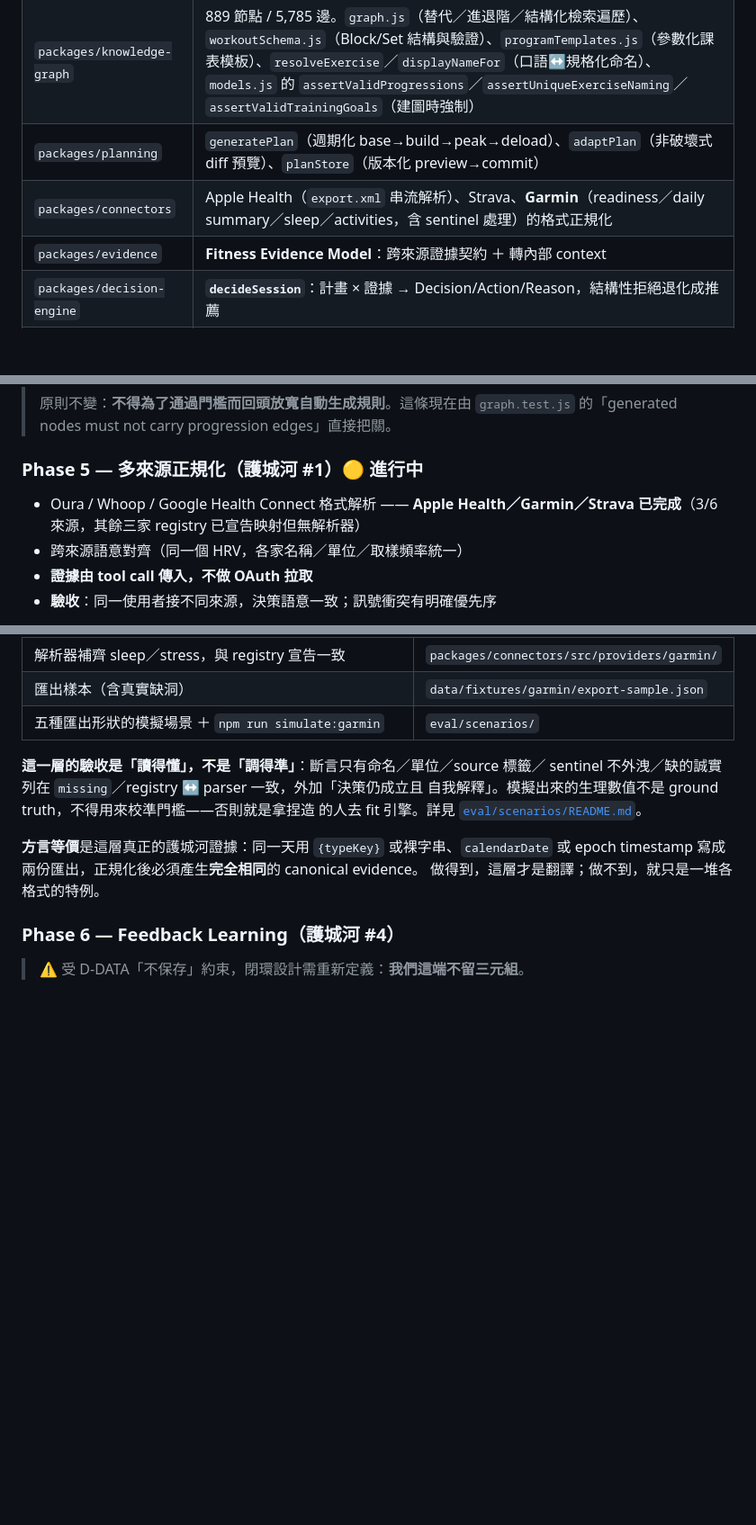
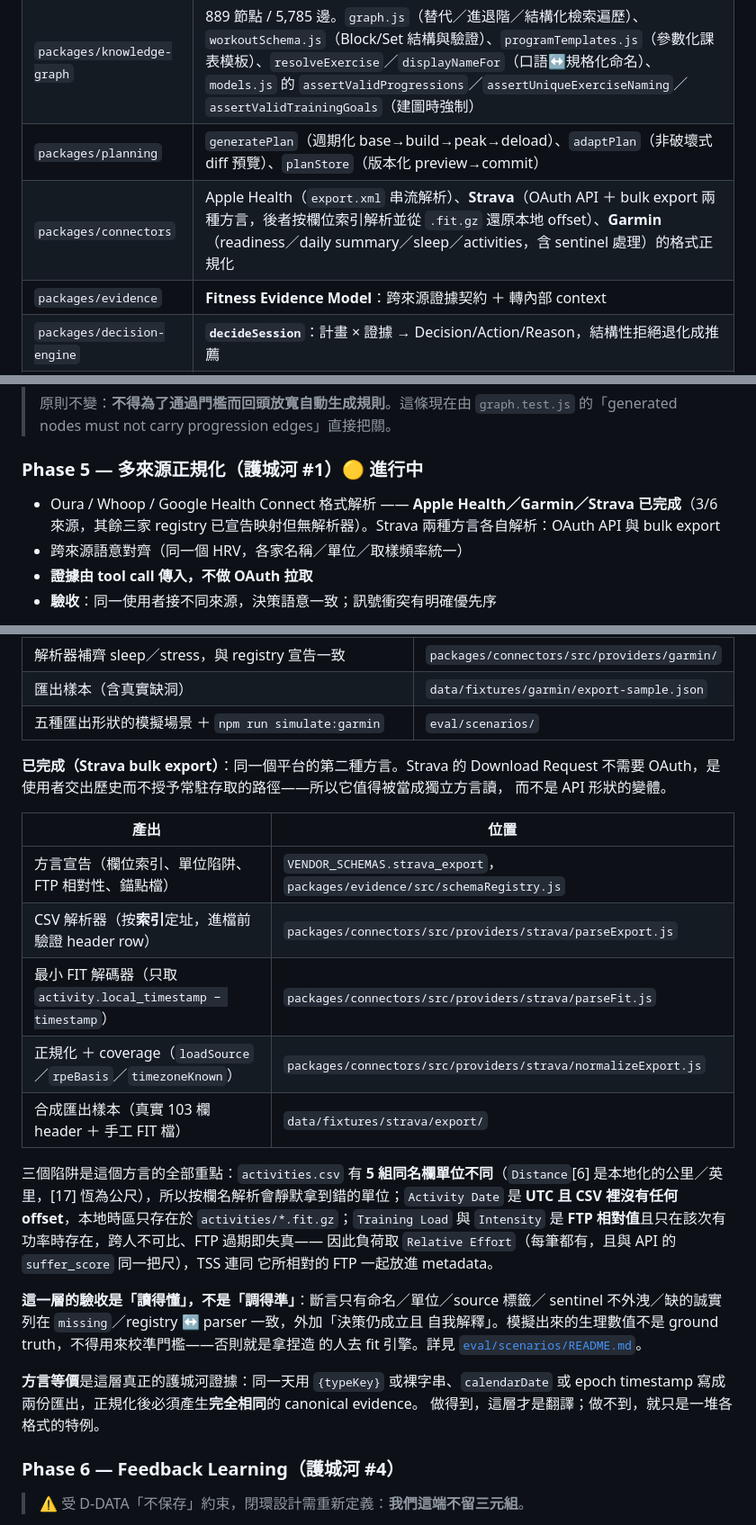
Before and after one commit to henryyeh182/evidra, a Markdown page: docs/fitness-mcp-implementation-plan.md, 3 parts joined by grey strips. Shown at 90% size. Drawn GitHub-style; blank space fills up the shorter version.

Commit message:
Let the plan name the second Strava dialect it already ships
Phase 5's table listed Strava as one parser and one shape. The bulk export has
been readable since the last commit, and it is a different dialect of the same
platform rather than a variant of the API's — no OAuth, so it is the route by
which an athlete hands over history without granting standing access.

The three traps are what the section is for: five header names repeated with
different units, a UTC date whose offset survives only in the FIT file, and
load columns expressed as a percentage of an FTP that goes stale silently. A
reader who knows only that "Strava is supported" would walk into all three.

The Garmin entry points at schemas/sources/garmin.export.json; this one points
at the registry instead, because that is where the dialect is actually
declared and where the parser reads its column indices from.

Co-Authored-By: Claude Opus 5 <noreply@anthropic.com>

```diff
--- a/docs/fitness-mcp-implementation-plan.md
+++ b/docs/fitness-mcp-implementation-plan.md
@@ -20,7 +20,7 @@
 | `packages/training-load` | **`computeTrainingLoad`**：ATL / CTL / TSB（指數移動平均）、ACWR ramp-rate、負荷分區，**detraining 為獨立軸線**（以本人近期 CTL 峰值為基準，須同時滿足閒置天數與體能流失，taper／deload 不誤觸）。**`computePersonalBaselines`**：由傳入的 health metrics 現算本人基線 |
 | `packages/knowledge-graph` | 889 節點 / 5,785 邊。`graph.js`（替代／進退階／結構化檢索遍歷）、`workoutSchema.js`（Block/Set 結構與驗證）、`programTemplates.js`（參數化課表模板）、`resolveExercise`／`displayNameFor`（口語↔規格化命名）、`models.js` 的 `assertValidProgressions`／`assertUniqueExerciseNaming`／`assertValidTrainingGoals`（建圖時強制） |
 | `packages/planning` | `generatePlan`（週期化 base→build→peak→deload）、`adaptPlan`（非破壞式 diff 預覽）、`planStore`（版本化 preview→commit） |
-| `packages/connectors` | Apple Health（`export.xml` 串流解析）、Strava、**Garmin**（readiness／daily summary／sleep／activities，含 sentinel 處理）的格式正規化 |
+| `packages/connectors` | Apple Health（`export.xml` 串流解析）、**Strava**（OAuth API ＋ bulk export 兩種方言，後者按欄位索引解析並從 `.fit.gz` 還原本地 offset）、**Garmin**（readiness／daily summary／sleep／activities，含 sentinel 處理）的格式正規化 |
 | `packages/evidence` | **Fitness Evidence Model**：跨來源證據契約 ＋ 轉內部 context |
 | `packages/decision-engine` | **`decideSession`**：計畫 × 證據 → Decision/Action/Reason，結構性拒絕退化成推薦 |
 | `packages/db` | PostgreSQL schema 與 row mappers（尚未接 runtime） |
@@ -307,7 +307,7 @@ olympic 服務爆發力。唯一的判斷是複合／單關節：多關節動作
 > `graph.test.js` 的「generated nodes must not carry progression edges」直接把關。
 
 ### Phase 5 — 多來源正規化（護城河 #1）🟡 進行中
-- Oura / Whoop / Google Health Connect 格式解析 —— **Apple Health／Garmin／Strava 已完成**（3/6 來源，其餘三家 registry 已宣告映射但無解析器）
+- Oura / Whoop / Google Health Connect 格式解析 —— **Apple Health／Garmin／Strava 已完成**（3/6 來源，其餘三家 registry 已宣告映射但無解析器）。Strava 兩種方言各自解析：OAuth API 與 bulk export
 - 跨來源語意對齊（同一個 HRV，各家名稱／單位／取樣頻率統一）
 - **證據由 tool call 傳入，不做 OAuth 拉取**
 - **驗收**：同一使用者接不同來源，決策語意一致；訊號衝突有明確優先序
@@ -321,6 +321,25 @@ olympic 服務爆發力。唯一的判斷是複合／單關節：多關節動作
 | 解析器補齊 sleep／stress，與 registry 宣告一致 | `packages/connectors/src/providers/garmin/` |
 | 匯出樣本（含真實缺洞） | `data/fixtures/garmin/export-sample.json` |
 | 五種匯出形狀的模擬場景 ＋ `npm run simulate:garmin` | `eval/scenarios/` |
+
+**已完成（Strava bulk export）**：同一個平台的第二種方言。Strava 的 Download Request
+不需要 OAuth，是使用者交出歷史而不授予常駐存取的路徑——所以它值得被當成獨立方言讀，
+而不是 API 形狀的變體。
+
+| 產出 | 位置 |
+|---|---|
+| 方言宣告（欄位索引、單位陷阱、FTP 相對性、錨點檔） | `VENDOR_SCHEMAS.strava_export`，`packages/evidence/src/schemaRegistry.js` |
+| CSV 解析器（按**索引**定址，進檔前驗證 header row） | `packages/connectors/src/providers/strava/parseExport.js` |
+| 最小 FIT 解碼器（只取 `activity.local_timestamp − timestamp`） | `packages/connectors/src/providers/strava/parseFit.js` |
+| 正規化 ＋ coverage（`loadSource`／`rpeBasis`／`timezoneKnown`） | `packages/connectors/src/providers/strava/normalizeExport.js` |
+| 合成匯出樣本（真實 103 欄 header ＋ 手工 FIT 檔） | `data/fixtures/strava/export/` |
+
+三個陷阱是這個方言的全部重點：`activities.csv` 有 **5 組同名欄單位不同**（`Distance`[6]
+是本地化的公里／英里，[17] 恆為公尺），所以按欄名解析會靜默拿到錯的單位；`Activity Date`
+是 **UTC 且 CSV 裡沒有任何 offset**，本地時區只存在於 `activities/*.fit.gz`；`Training Load`
+與 `Intensity` 是 **FTP 相對值**且只在該次有功率時存在，跨人不可比、FTP 過期即失真——
+因此負荷取 `Relative Effort`（每筆都有，且與 API 的 `suffer_score` 同一把尺），TSS 連同
+它所相對的 FTP 一起放進 metadata。
 
 **這一層的驗收是「讀得懂」，不是「調得準」**：斷言只有命名／單位／source 標籤／
 sentinel 不外洩／缺的誠實列在 `missing`／registry ↔ parser 一致，外加「決策仍成立且
```
